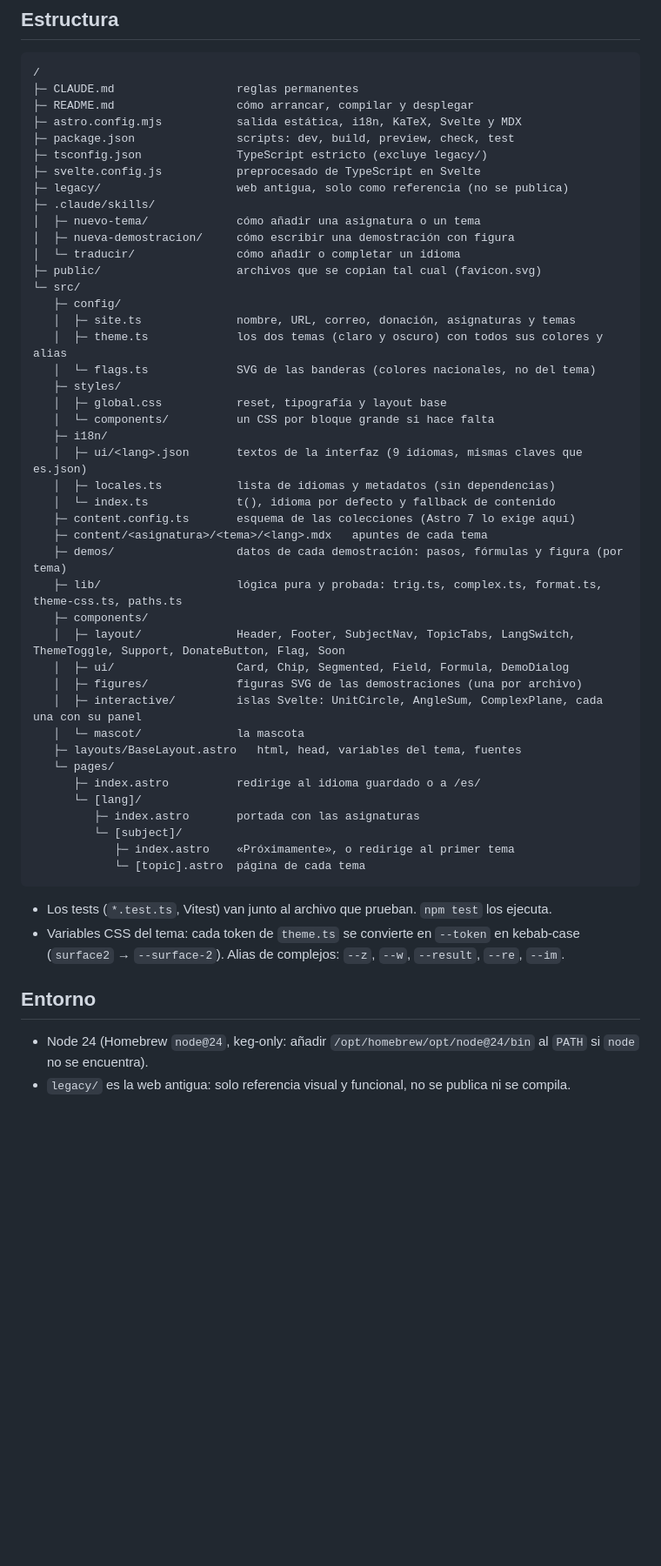
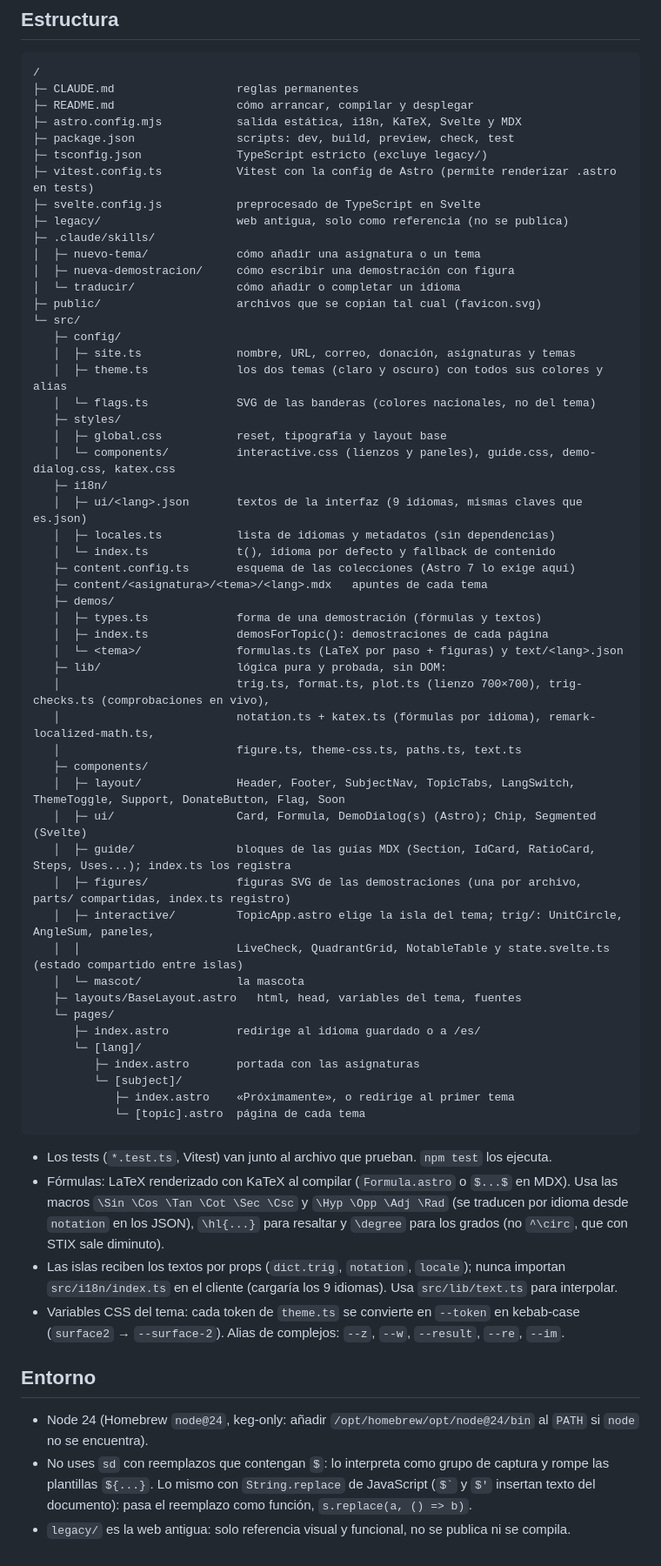
Before and after one commit to aiuoki/site, a Markdown page: CLAUDE.md, the part around the change. Shown at 87% size. Rendered like a GitHub page; blank space fills up the shorter version.

Commit message:
docs: documentar la estructura de la fase 4 y actualizar skills

````diff
--- a/CLAUDE.md
+++ b/CLAUDE.md
@@ -46,6 +46,7 @@ Web de apuntes interactivos de matemáticas. Astro (salida estática) + islas de
 ├─ astro.config.mjs           salida estática, i18n, KaTeX, Svelte y MDX
 ├─ package.json               scripts: dev, build, preview, check, test
 ├─ tsconfig.json              TypeScript estricto (excluye legacy/)
+├─ vitest.config.ts           Vitest con la config de Astro (permite renderizar .astro en tests)
 ├─ svelte.config.js           preprocesado de TypeScript en Svelte
 ├─ legacy/                    web antigua, solo como referencia (no se publica)
 ├─ .claude/skills/
@@ -60,20 +61,28 @@ Web de apuntes interactivos de matemáticas. Astro (salida estática) + islas de
    │  └─ flags.ts             SVG de las banderas (colores nacionales, no del tema)
    ├─ styles/
    │  ├─ global.css           reset, tipografía y layout base
-   │  └─ components/          un CSS por bloque grande si hace falta
+   │  └─ components/          interactive.css (lienzos y paneles), guide.css, demo-dialog.css, katex.css
    ├─ i18n/
    │  ├─ ui/<lang>.json       textos de la interfaz (9 idiomas, mismas claves que es.json)
    │  ├─ locales.ts           lista de idiomas y metadatos (sin dependencias)
    │  └─ index.ts             t(), idioma por defecto y fallback de contenido
    ├─ content.config.ts       esquema de las colecciones (Astro 7 lo exige aquí)
    ├─ content/<asignatura>/<tema>/<lang>.mdx   apuntes de cada tema
-   ├─ demos/                  datos de cada demostración: pasos, fórmulas y figura (por tema)
-   ├─ lib/                    lógica pura y probada: trig.ts, complex.ts, format.ts, theme-css.ts, paths.ts
+   ├─ demos/
+   │  ├─ types.ts             forma de una demostración (fórmulas y textos)
+   │  ├─ index.ts             demosForTopic(): demostraciones de cada página
+   │  └─ <tema>/              formulas.ts (LaTeX por paso + figuras) y text/<lang>.json
+   ├─ lib/                    lógica pura y probada, sin DOM:
+   │                          trig.ts, format.ts, plot.ts (lienzo 700×700), trig-checks.ts (comprobaciones en vivo),
+   │                          notation.ts + katex.ts (fórmulas por idioma), remark-localized-math.ts,
+   │                          figure.ts, theme-css.ts, paths.ts, text.ts
    ├─ components/
    │  ├─ layout/              Header, Footer, SubjectNav, TopicTabs, LangSwitch, ThemeToggle, Support, DonateButton, Flag, Soon
-   │  ├─ ui/                  Card, Chip, Segmented, Field, Formula, DemoDialog
-   │  ├─ figures/             figuras SVG de las demostraciones (una por archivo)
-   │  ├─ interactive/         islas Svelte: UnitCircle, AngleSum, ComplexPlane, cada una con su panel
+   │  ├─ ui/                  Card, Formula, DemoDialog(s) (Astro); Chip, Segmented (Svelte)
+   │  ├─ guide/               bloques de las guías MDX (Section, IdCard, RatioCard, Steps, Uses...); index.ts los registra
+   │  ├─ figures/             figuras SVG de las demostraciones (una por archivo, parts/ compartidas, index.ts registro)
+   │  ├─ interactive/         TopicApp.astro elige la isla del tema; trig/: UnitCircle, AngleSum, paneles,
+   │  │                       LiveCheck, QuadrantGrid, NotableTable y state.svelte.ts (estado compartido entre islas)
    │  └─ mascot/              la mascota
    ├─ layouts/BaseLayout.astro   html, head, variables del tema, fuentes
    └─ pages/
@@ -86,9 +95,12 @@ Web de apuntes interactivos de matemáticas. Astro (salida estática) + islas de
 ```
 
 - Los tests (`*.test.ts`, Vitest) van junto al archivo que prueban. `npm test` los ejecuta.
+- Fórmulas: LaTeX renderizado con KaTeX al compilar (`Formula.astro` o `$...$` en MDX). Usa las macros `\Sin \Cos \Tan \Cot \Sec \Csc` y `\Hyp \Opp \Adj \Rad` (se traducen por idioma desde `notation` en los JSON), `\hl{...}` para resaltar y `\degree` para los grados (no `^\circ`, que con STIX sale diminuto).
+- Las islas reciben los textos por props (`dict.trig`, `notation`, `locale`); nunca importan `src/i18n/index.ts` en el cliente (cargaría los 9 idiomas). Usa `src/lib/text.ts` para interpolar.
 - Variables CSS del tema: cada token de `theme.ts` se convierte en `--token` en kebab-case (`surface2` → `--surface-2`). Alias de complejos: `--z`, `--w`, `--result`, `--re`, `--im`.
 
 ## Entorno
 
 - Node 24 (Homebrew `node@24`, keg-only: añadir `/opt/homebrew/opt/node@24/bin` al `PATH` si `node` no se encuentra).
+- No uses `sd` con reemplazos que contengan `$`: lo interpreta como grupo de captura y rompe las plantillas `${...}`. Lo mismo con `String.replace` de JavaScript (`` $` `` y `$'` insertan texto del documento): pasa el reemplazo como función, `s.replace(a, () => b)`.
 - `legacy/` es la web antigua: solo referencia visual y funcional, no se publica ni se compila.
````
Also changed, not shown: 2 other files.
